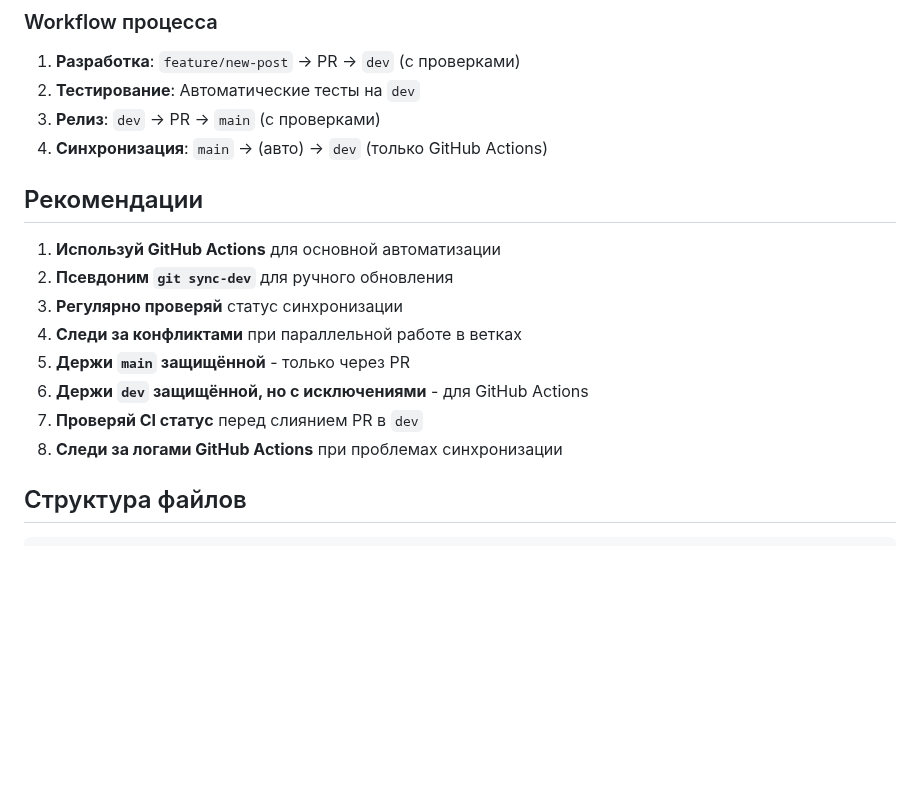
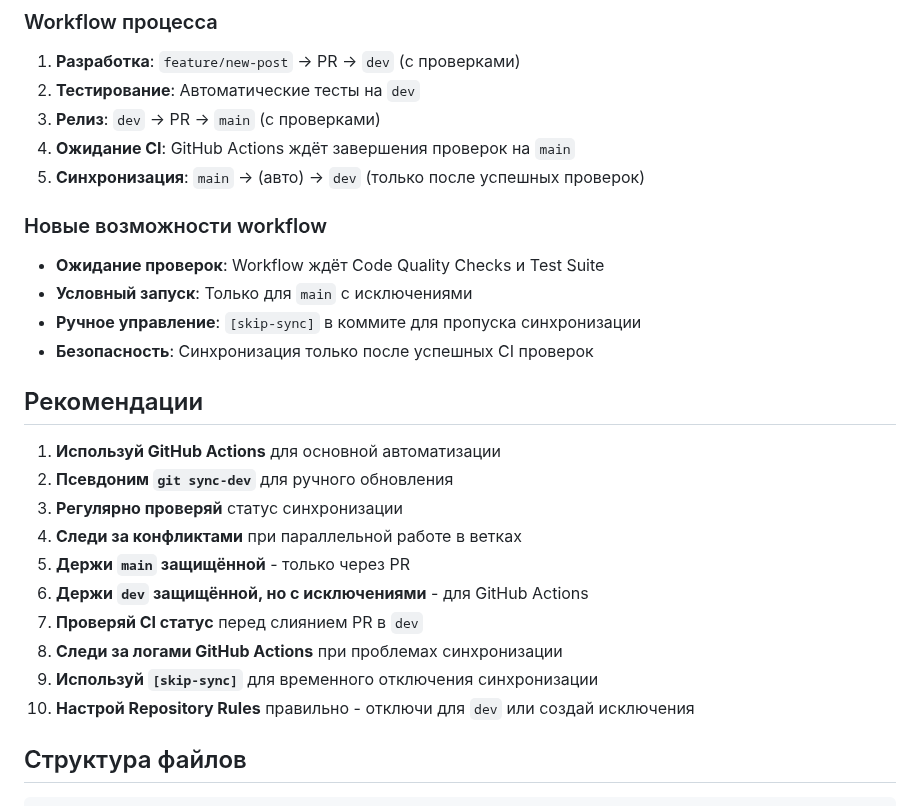
Before and after one commit to discipleartem/flask_blog, a Markdown page: docs/github-actions-setup.md, the part around one of its changes. Drawn GitHub-style; blank space fills up the shorter version.

```diff
--- a/docs/github-actions-setup.md
+++ b/docs/github-actions-setup.md
@@ -221,7 +248,15 @@ git push origin dev
 1. **Разработка**: `feature/new-post` → PR → `dev` (с проверками)
 2. **Тестирование**: Автоматические тесты на `dev`
 3. **Релиз**: `dev` → PR → `main` (с проверками)
-4. **Синхронизация**: `main` → (авто) → `dev` (только GitHub Actions)
+4. **Ожидание CI**: GitHub Actions ждёт завершения проверок на `main`
+5. **Синхронизация**: `main` → (авто) → `dev` (только после успешных проверок)
+
+### Новые возможности workflow
+
+- **Ожидание проверок**: Workflow ждёт Code Quality Checks и Test Suite
+- **Условный запуск**: Только для `main` с исключениями
+- **Ручное управление**: `[skip-sync]` в коммите для пропуска синхронизации
+- **Безопасность**: Синхронизация только после успешных CI проверок
 
 ## Рекомендации
 
@@ -233,6 +268,8 @@ git push origin dev
 6. **Держи `dev` защищённой, но с исключениями** - для GitHub Actions
 7. **Проверяй CI статус** перед слиянием PR в `dev`
 8. **Следи за логами GitHub Actions** при проблемах синхронизации
+9. **Используй `[skip-sync]`** для временного отключения синхронизации
+10. **Настрой Repository Rules** правильно - отключи для `dev` или создай исключения
 
 ## Структура файлов
 
```
Also changed, not shown: other parts of docs/github-actions-setup.md (+39 -12 lines).
